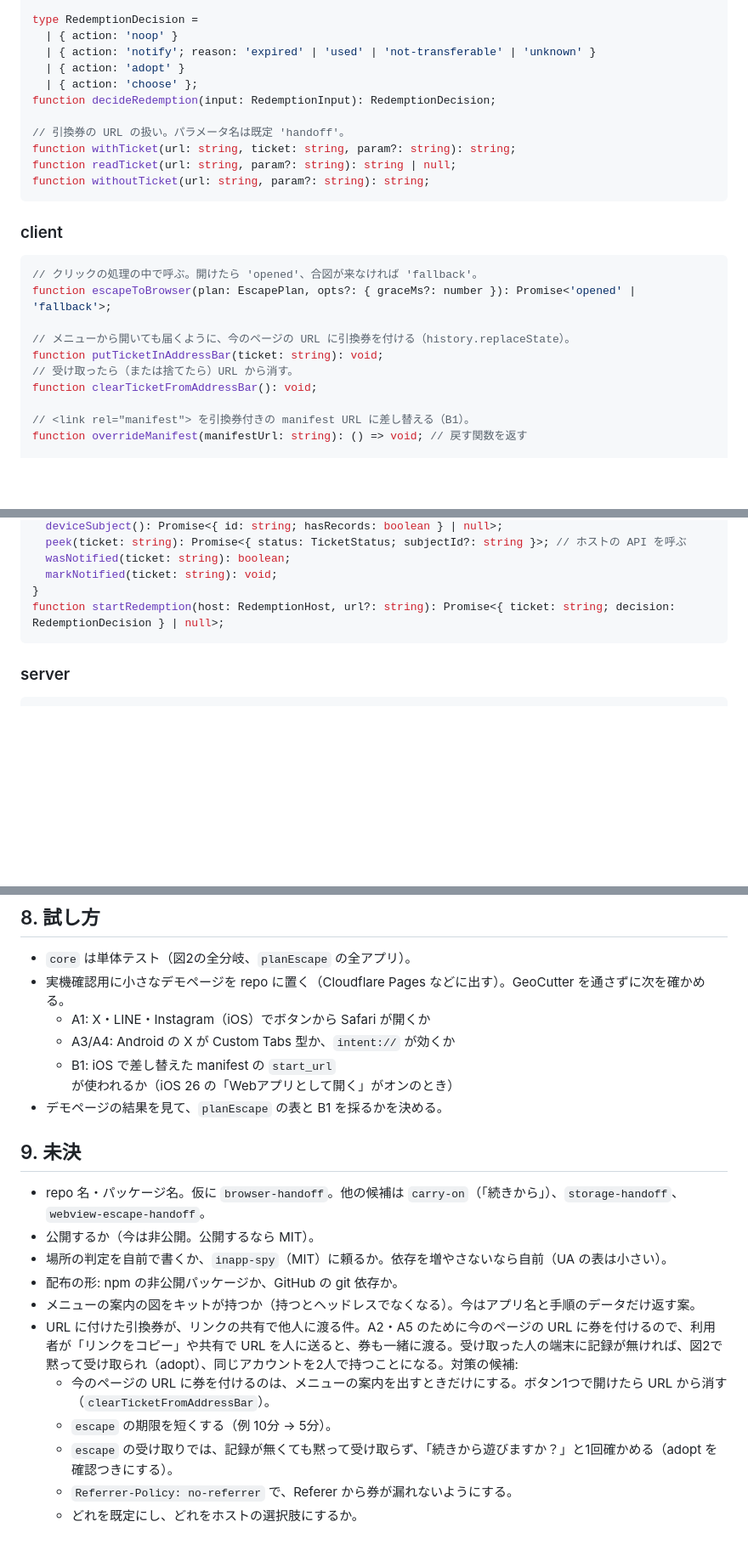
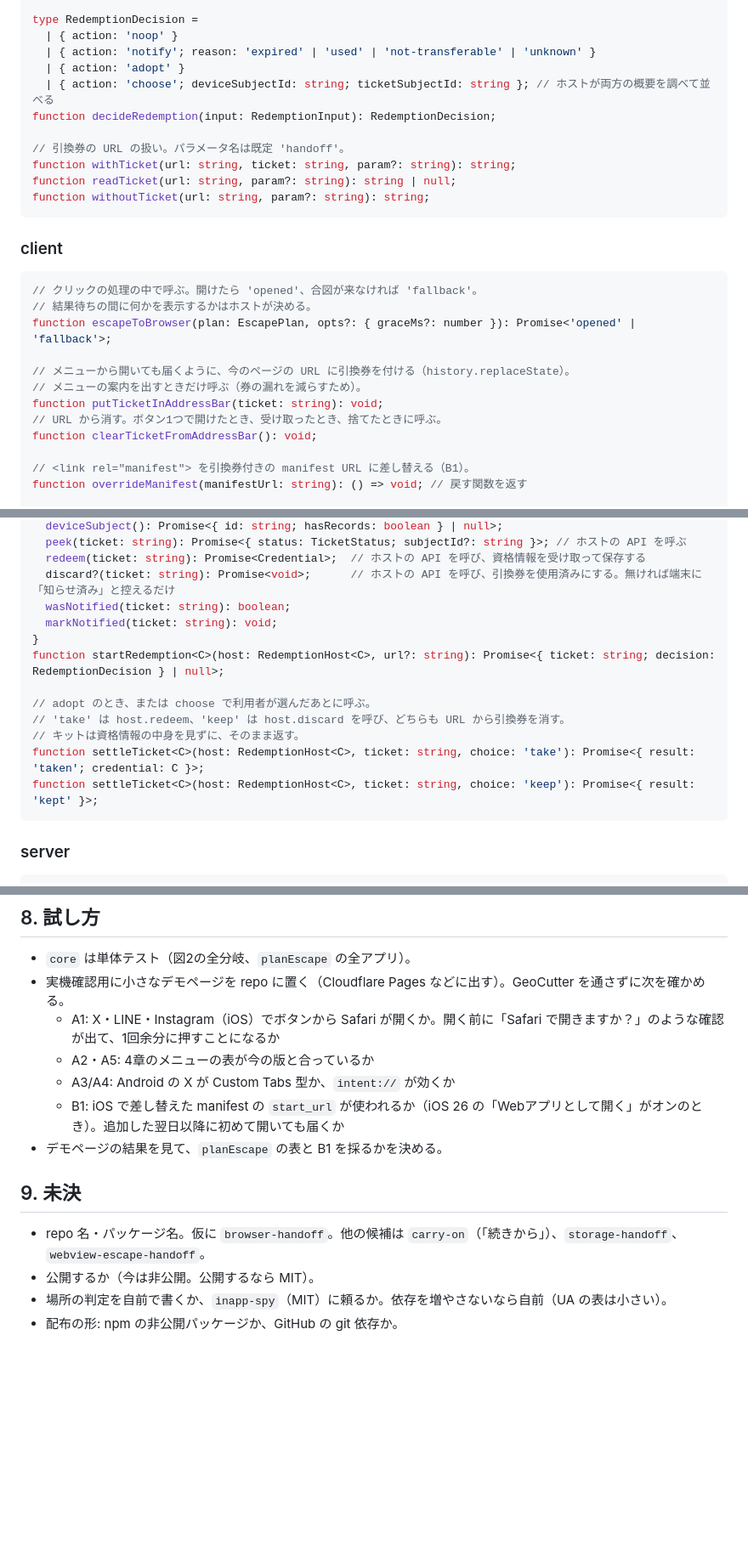
Before and after one commit to kuro-7/browser-handoff, a Markdown page: docs/design.ja.md, 3 parts joined by grey strips. Shown at 85% size. Drawn GitHub-style; blank space fills up the shorter version.

````diff
--- a/docs/design.ja.md
+++ b/docs/design.ja.md
@@ -172,7 +175,7 @@ type RedemptionDecision =
   | { action: 'noop' }
   | { action: 'notify'; reason: 'expired' | 'used' | 'not-transferable' | 'unknown' }
   | { action: 'adopt' }
-  | { action: 'choose' };
+  | { action: 'choose'; deviceSubjectId: string; ticketSubjectId: string }; // ホストが両方の概要を調べて並べる
 function decideRedemption(input: RedemptionInput): RedemptionDecision;
 
 // 引換券の URL の扱い。パラメータ名は既定 'handoff'。
@@ -185,11 +188,13 @@ function withoutTicket(url: string, param?: string): string;
 
 ```ts
 // クリックの処理の中で呼ぶ。開けたら 'opened'、合図が来なければ 'fallback'。
+// 結果待ちの間に何かを表示するかはホストが決める。
 function escapeToBrowser(plan: EscapePlan, opts?: { graceMs?: number }): Promise<'opened' | 'fallback'>;
 
 // メニューから開いても届くように、今のページの URL に引換券を付ける（history.replaceState）。
+// メニューの案内を出すときだけ呼ぶ（券の漏れを減らすため）。
 function putTicketInAddressBar(ticket: string): void;
-// 受け取ったら（または捨てたら）URL から消す。
+// URL から消す。ボタン1つで開けたとき、受け取ったとき、捨てたときに呼ぶ。
 function clearTicketFromAddressBar(): void;
 
 // <link rel="manifest"> を引換券付きの manifest URL に差し替える（B1）。
@@ -200,9 +205,17 @@ interface RedemptionHost {
   deviceSubject(): Promise<{ id: string; hasRecords: boolean } | null>;
   peek(ticket: string): Promise<{ status: TicketStatus; subjectId?: string }>; // ホストの API を呼ぶ
+  redeem(ticket: string): Promise<Credential>;  // ホストの API を呼び、資格情報を受け取って保存する
+  discard?(ticket: string): Promise<void>;      // ホストの API を呼び、引換券を使用済みにする。無ければ端末に「知らせ済み」と控えるだけ
   wasNotified(ticket: string): boolean;
   markNotified(ticket: string): void;
 }
-function startRedemption(host: RedemptionHost, url?: string): Promise<{ ticket: string; decision: RedemptionDecision } | null>;
+function startRedemption<C>(host: RedemptionHost<C>, url?: string): Promise<{ ticket: string; decision: RedemptionDecision } | null>;
+
+// adopt のとき、または choose で利用者が選んだあとに呼ぶ。
+// 'take' は host.redeem、'keep' は host.discard を呼び、どちらも URL から引換券を消す。
+// キットは資格情報の中身を見ずに、そのまま返す。
+function settleTicket<C>(host: RedemptionHost<C>, ticket: string, choice: 'take'): Promise<{ result: 'taken'; credential: C }>;
+function settleTicket<C>(host: RedemptionHost<C>, ticket: string, choice: 'keep'): Promise<{ result: 'kept' }>;
 ```
 
 ### server
@@ -267,9 +301,10 @@ const memoryStore: () => HandoffStore; // テスト用
 
 - `core` は単体テスト（図2の全分岐、`planEscape` の全アプリ）。
 - 実機確認用に小さなデモページを repo に置く（Cloudflare Pages などに出す）。GeoCutter を通さずに次を確かめる。
-  - A1: X・LINE・Instagram（iOS）でボタンから Safari が開くか
+  - A1: X・LINE・Instagram（iOS）でボタンから Safari が開くか。開く前に「Safari で開きますか？」のような確認が出て、1回余分に押すことになるか
+  - A2・A5: 4章のメニューの表が今の版と合っているか
   - A3/A4: Android の X が Custom Tabs 型か、`intent://` が効くか
-  - B1: iOS で差し替えた manifest の `start_url` が使われるか（iOS 26 の「Webアプリとして開く」がオンのとき）
+  - B1: iOS で差し替えた manifest の `start_url` が使われるか（iOS 26 の「Webアプリとして開く」がオンのとき）。追加した翌日以降に初めて開いても届くか
 - デモページの結果を見て、`planEscape` の表と B1 を採るかを決める。
 
 ## 9. 未決
@@ -278,10 +313,3 @@ const memoryStore: () => HandoffStore; // テスト用
 - 公開するか（今は非公開。公開するなら MIT）。
 - 場所の判定を自前で書くか、`inapp-spy`（MIT）に頼るか。依存を増やさないなら自前（UA の表は小さい）。
 - 配布の形: npm の非公開パッケージか、GitHub の git 依存か。
-- メニューの案内の図をキットが持つか（持つとヘッドレスでなくなる）。今はアプリ名と手順のデータだけ返す案。
-- URL に付けた引換券が、リンクの共有で他人に渡る件。A2・A5 のために今のページの URL に券を付けるので、利用者が「リンクをコピー」や共有で URL を人に送ると、券も一緒に渡る。受け取った人の端末に記録が無ければ、図2で黙って受け取られ（adopt）、同じアカウントを2人で持つことになる。対策の候補:
-  - 今のページの URL に券を付けるのは、メニューの案内を出すときだけにする。ボタン1つで開けたら URL から消す（`clearTicketFromAddressBar`）。
-  - `escape` の期限を短くする（例 10分 → 5分）。
-  - `escape` の受け取りでは、記録が無くても黙って受け取らず、「続きから遊びますか？」と1回確かめる（adopt を確認つきにする）。
-  - `Referrer-Policy: no-referrer` で、Referer から券が漏れないようにする。
-  - どれを既定にし、どれをホストの選択肢にするか。
````
Also changed, not shown: other parts of docs/design.ja.md (+39 -15 lines).
